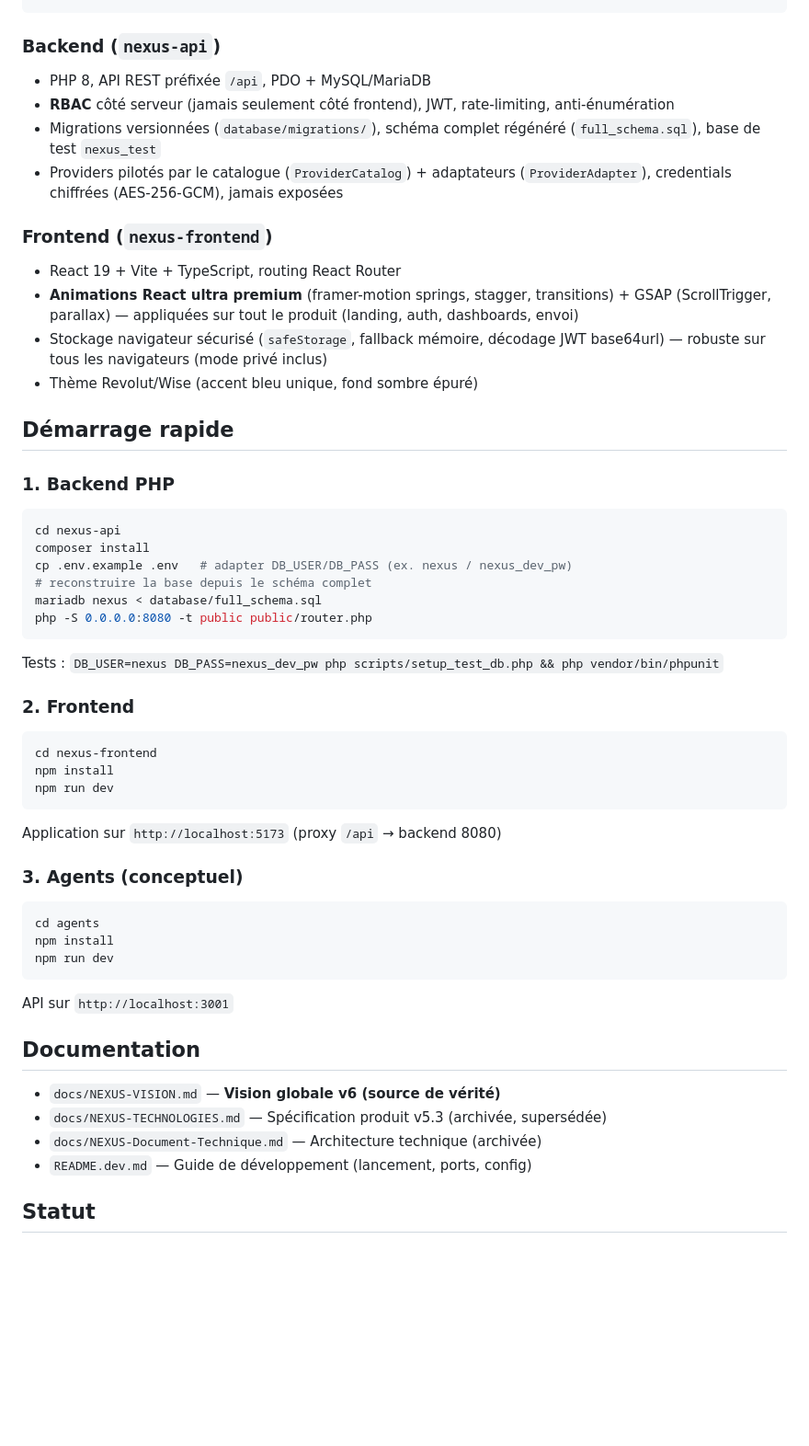
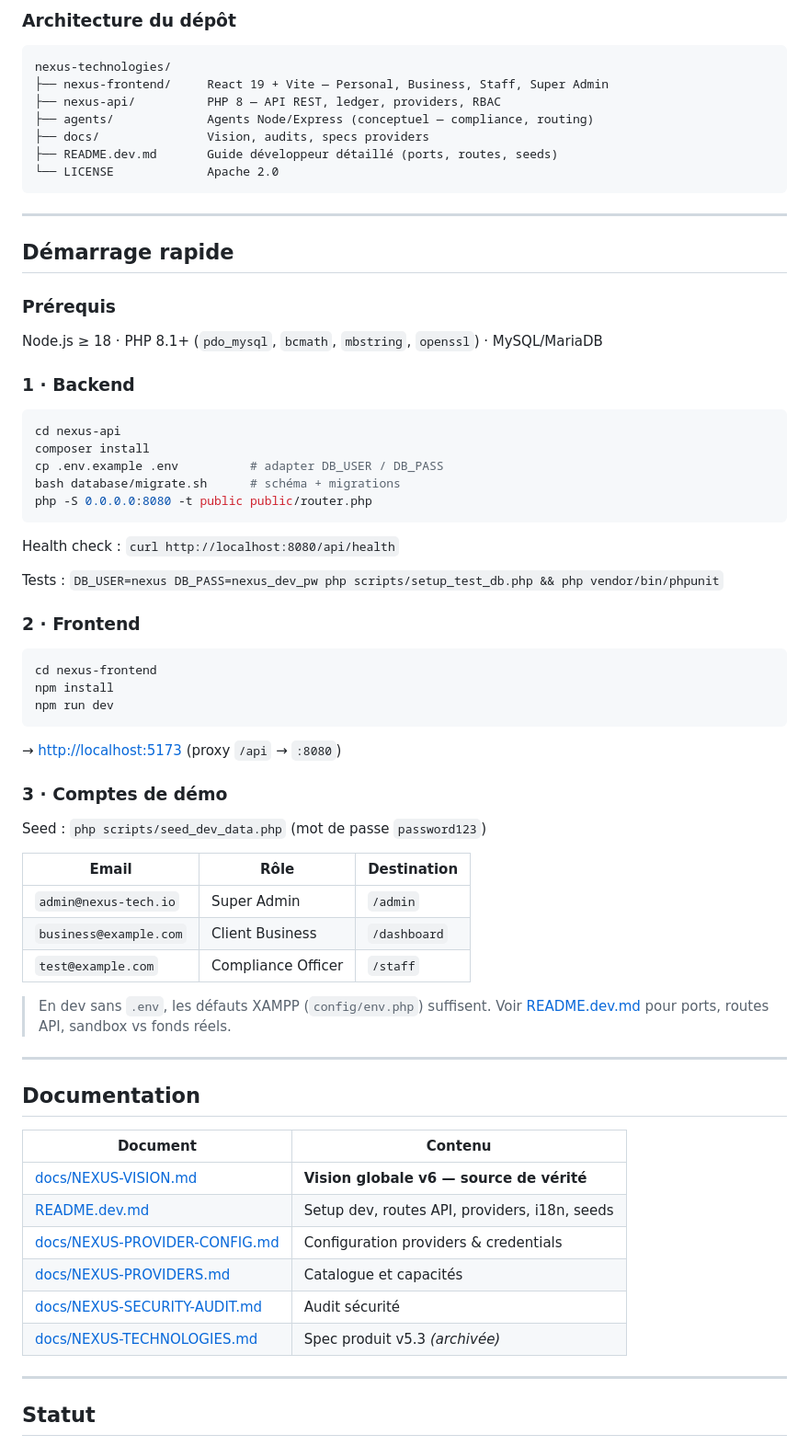
Before and after one commit to fwinflo2-maker/nexus-technologies, a Markdown page: README.md, the part around one of its changes. Shown at 92% size. Drawn GitHub-style; blank space fills up the shorter version.

Commit message:
Refresh GitHub README with updated product overview and visual layout.
Co-authored-by: Cursor <cursoragent@cursor.com>

````diff
--- a/README.md
+++ b/README.md
@@ -68,33 +170,38 @@ NEXUS/
+### Architecture du dépôt
+
+```text
+nexus-technologies/
+├── nexus-frontend/     React 19 + Vite — Personal, Business, Staff, Super Admin
+├── nexus-api/          PHP 8 — API REST, ledger, providers, RBAC
+├── agents/             Agents Node/Express (conceptuel — compliance, routing)
+├── docs/               Vision, audits, specs providers
+├── README.dev.md       Guide développeur détaillé (ports, routes, seeds)
+└── LICENSE             Apache 2.0
 ```
 
-### Backend (`nexus-api`)
-- PHP 8, API REST préfixée `/api`, PDO + MySQL/MariaDB
-- **RBAC** côté serveur (jamais seulement côté frontend), JWT, rate-limiting, anti-énumération
-- Migrations versionnées (`database/migrations/`), schéma complet régénéré (`full_schema.sql`), base de test `nexus_test`
-- Providers pilotés par le catalogue (`ProviderCatalog`) + adaptateurs (`ProviderAdapter`), credentials chiffrées (AES-256-GCM), jamais exposées
-
-### Frontend (`nexus-frontend`)
-- React 19 + Vite + TypeScript, routing React Router
-- **Animations React ultra premium** (framer-motion springs, stagger, transitions) + GSAP (ScrollTrigger, parallax) — appliquées sur tout le produit (landing, auth, dashboards, envoi)
-- Stockage navigateur sécurisé (`safeStorage`, fallback mémoire, décodage JWT base64url) — robuste sur tous les navigateurs (mode privé inclus)
-- Thème Revolut/Wise (accent bleu unique, fond sombre épuré)
+---
 
 ## Démarrage rapide
 
-### 1. Backend PHP
+### Prérequis
+
+Node.js ≥ 18 · PHP 8.1+ (`pdo_mysql`, `bcmath`, `mbstring`, `openssl`) · MySQL/MariaDB
+
+### 1 · Backend
 
 ```bash
 cd nexus-api
 composer install
-cp .env.example .env   # adapter DB_USER/DB_PASS (ex. nexus / nexus_dev_pw)
-# reconstruire la base depuis le schéma complet
-mariadb nexus < database/full_schema.sql
+cp .env.example .env          # adapter DB_USER / DB_PASS
+bash database/migrate.sh      # schéma + migrations
 php -S 0.0.0.0:8080 -t public public/router.php
 ```
 
+Health check : `curl http://localhost:8080/api/health`
+
 Tests : `DB_USER=nexus DB_PASS=nexus_dev_pw php scripts/setup_test_db.php && php vendor/bin/phpunit`
 
-### 2. Frontend
+### 2 · Frontend
 
 ```bash
 cd nexus-frontend
@@ -102,24 +209,34 @@ npm install
 npm run dev
 ```
 
-Application sur `http://localhost:5173` (proxy `/api` → backend 8080)
+→ [http://localhost:5173](http://localhost:5173) (proxy `/api` → `:8080`)
 
-### 3. Agents (conceptuel)
+### 3 · Comptes de démo
 
-```bash
-cd agents
-npm install
-npm run dev
-```
+Seed : `php scripts/seed_dev_data.php` (mot de passe `password123`)
 
-API sur `http://localhost:3001`
+| Email | Rôle | Destination |
+|-------|------|-------------|
+| `admin@nexus-tech.io` | Super Admin | `/admin` |
+| `business@example.com` | Client Business | `/dashboard` |
+| `test@example.com` | Compliance Officer | `/staff` |
+
+> En dev sans `.env`, les défauts XAMPP (`config/env.php`) suffisent. Voir [README.dev.md](README.dev.md) pour ports, routes API, sandbox vs fonds réels.
+
+---
 
 ## Documentation
 
-- `docs/NEXUS-VISION.md` — **Vision globale v6 (source de vérité)**
-- `docs/NEXUS-TECHNOLOGIES.md` — Spécification produit v5.3 (archivée, supersédée)
-- `docs/NEXUS-Document-Technique.md` — Architecture technique (archivée)
-- `README.dev.md` — Guide de développement (lancement, ports, config)
+| Document | Contenu |
+|----------|---------|
+| [docs/NEXUS-VISION.md](docs/NEXUS-VISION.md) | **Vision globale v6 — source de vérité** |
+| [README.dev.md](README.dev.md) | Setup dev, routes API, providers, i18n, seeds |
+| [docs/NEXUS-PROVIDER-CONFIG.md](docs/NEXUS-PROVIDER-CONFIG.md) | Configuration providers & credentials |
+| [docs/NEXUS-PROVIDERS.md](docs/NEXUS-PROVIDERS.md) | Catalogue et capacités |
+| [docs/NEXUS-SECURITY-AUDIT.md](docs/NEXUS-SECURITY-AUDIT.md) | Audit sécurité |
+| [docs/NEXUS-TECHNOLOGIES.md](docs/NEXUS-TECHNOLOGIES.md) | Spec produit v5.3 *(archivée)* |
+
+---
 
 ## Statut
 
````
Also changed, not shown: other parts of README.md (+172 -52 lines).
